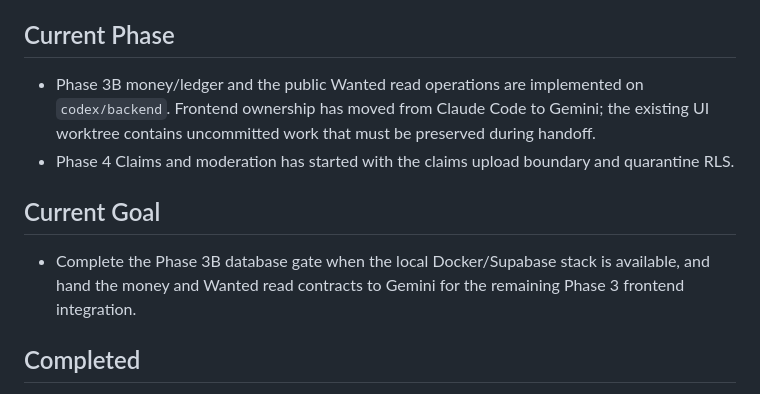
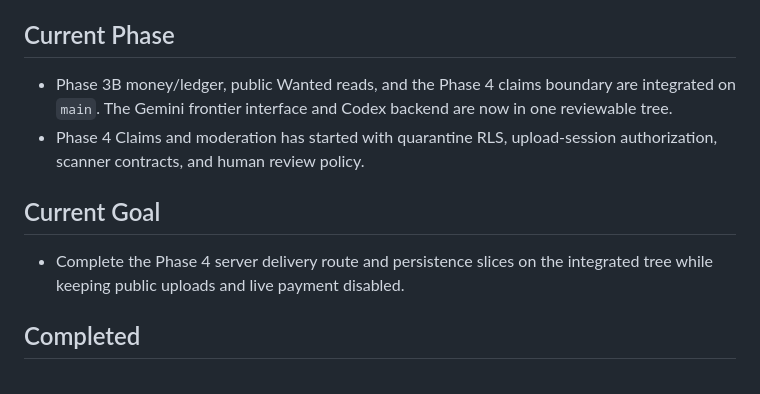
Before and after one commit to ReamyNadzri/bilik-kebal-2, a Markdown page: context/progress-tracker.md, the part around the change. Drawn GitHub-style.

Commit message:
docs: mark backend and Gemini UI integrated

```diff
--- a/context/progress-tracker.md
+++ b/context/progress-tracker.md
@@ -4,15 +4,15 @@ Update this file after every meaningful implementation or specification change.
 
 ## Current Phase
 
-- Phase 3B money/ledger and the public Wanted read operations are implemented on `codex/backend`.
-  Frontend ownership has moved from Claude Code to Gemini; the existing UI worktree contains
-  uncommitted work that must be preserved during handoff.
-- Phase 4 Claims and moderation has started with the claims upload boundary and quarantine RLS.
+- Phase 3B money/ledger, public Wanted reads, and the Phase 4 claims boundary are integrated on
+  `main`. The Gemini frontier interface and Codex backend are now in one reviewable tree.
+- Phase 4 Claims and moderation has started with quarantine RLS, upload-session authorization,
+  scanner contracts, and human review policy.
 
 ## Current Goal
 
-- Complete the Phase 3B database gate when the local Docker/Supabase stack is available, and hand
-  the money and Wanted read contracts to Gemini for the remaining Phase 3 frontend integration.
+- Complete the Phase 4 server delivery route and persistence slices on the integrated tree while
+  keeping public uploads and live payment disabled.
 
 ## Completed
 
```
